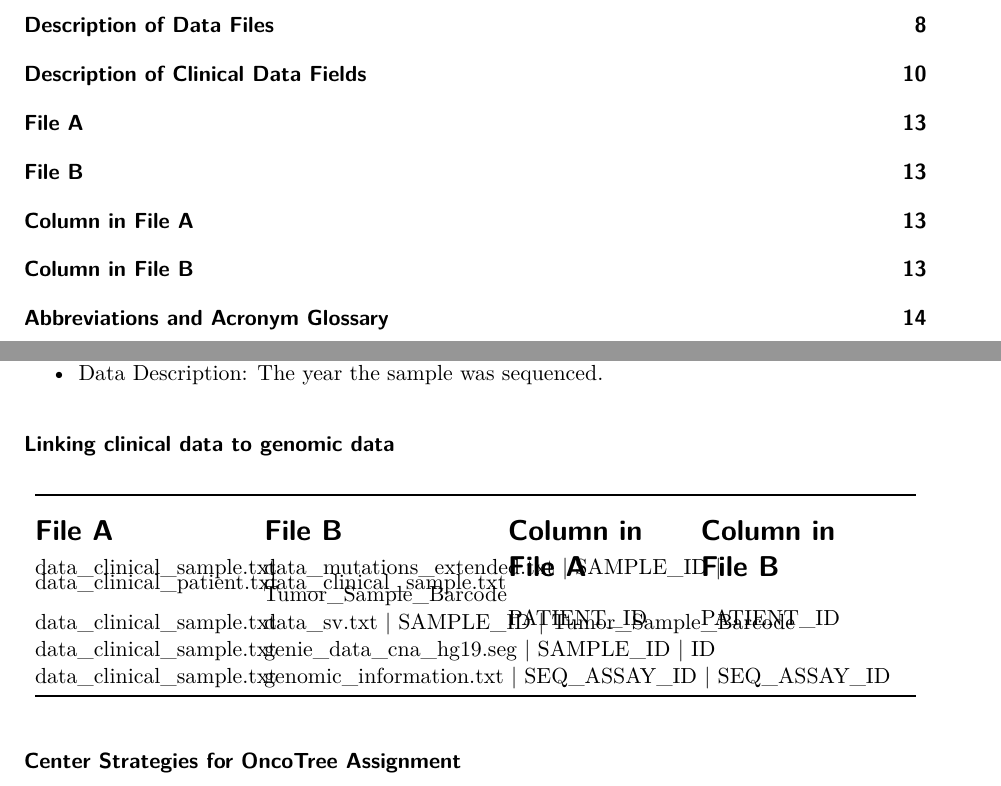
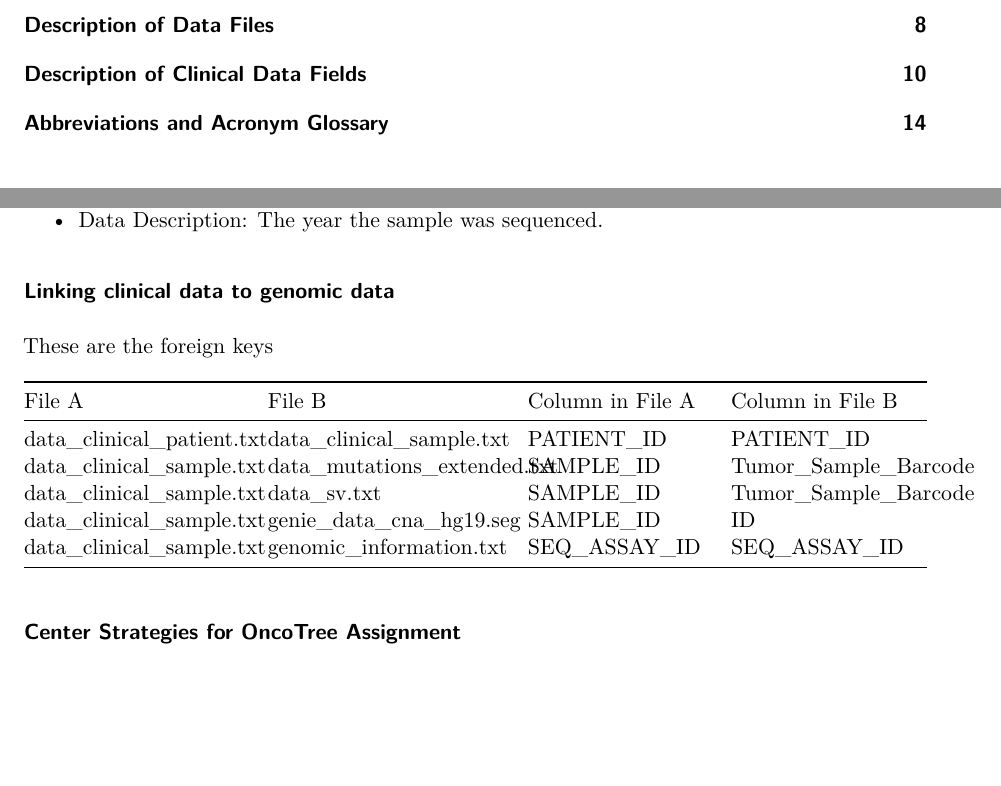
Before and after one commit to Sage-Bionetworks-Workflows/nf-genie, a Quarto document (scripts/data_guide/data_guide.qmd): two parts of pages 1 and 13 of 14, joined at a grey line, cut so that both start at the same text, the shorter picture padded with empty space. Rendered offline with R 4.5, knitr and Pandoc in place of Quarto, then LaTeX, with nearby package versions; some code elsewhere in the file could not run offline.

Commit message:
Update renv and tables

```diff
--- a/scripts/data_guide/data_guide.qmd
+++ b/scripts/data_guide/data_guide.qmd
@@ -638,21 +638,19 @@ Description on most of the data files can be found in the [cBioPortal file forma
 * Expected Values: [Integer]
 * Data Description: The year the sample was sequenced.
 
+
 ### Linking clinical data to genomic data
 
-+---------------------------+-----------------------------+----------------------+-----------------------+
-| **File A**                | **File B**                  | **Column in File A** | **Column in File B**  |
-+===========================+=============================+======================+=======================+
-| data_clinical_patient.txt | data_clinical_sample.txt	  | PATIENT_ID           |  PATIENT_ID           |
-+---------------------------+-----------------------------+----------------------+-----------------------+
-| data_clinical_sample.txt  | data_mutations_extended.txt	| SAMPLE_ID            |  Tumor_Sample_Barcode |
-+---------------------------+-----------------------------+----------------------+-----------------------+
-| data_clinical_sample.txt  | data_sv.txt	                | SAMPLE_ID            |  Tumor_Sample_Barcode |
-+---------------------------+-----------------------------+----------------------+-----------------------+
-| data_clinical_sample.txt  | genie_data_cna_hg19.seg	    | SAMPLE_ID            |  ID                   |
-+---------------------------+-----------------------------+----------------------+-----------------------+
-| data_clinical_sample.txt  | genomic_information.txt	    | SEQ_ASSAY_ID         |  SEQ_ASSAY_ID         |
-+---------------------------+-----------------------------+----------------------+-----------------------+
+These are the foreign keys
+
+| File A                    | File B                      | Column in File A     | Column in File B       |
+|---------------------------|-----------------------------|----------------------|------------------------|
+| data_clinical_patient.txt | data_clinical_sample.txt    | PATIENT_ID           | PATIENT_ID             |
+| data_clinical_sample.txt  | data_mutations_extended.txt | SAMPLE_ID            | Tumor_Sample_Barcode   |
+| data_clinical_sample.txt  | data_sv.txt                 | SAMPLE_ID            | Tumor_Sample_Barcode   |
+| data_clinical_sample.txt  | genie_data_cna_hg19.seg     | SAMPLE_ID            | ID                     |
+| data_clinical_sample.txt  | genomic_information.txt     | SEQ_ASSAY_ID         | SEQ_ASSAY_ID           |
+
 
 ### Center Strategies for OncoTree Assignment
 
```
Also changed, not shown: scripts/data_guide/generate_data_guide_cli.R (+3 -3 lines), scripts/data_guide/README.md, 2 other files.
